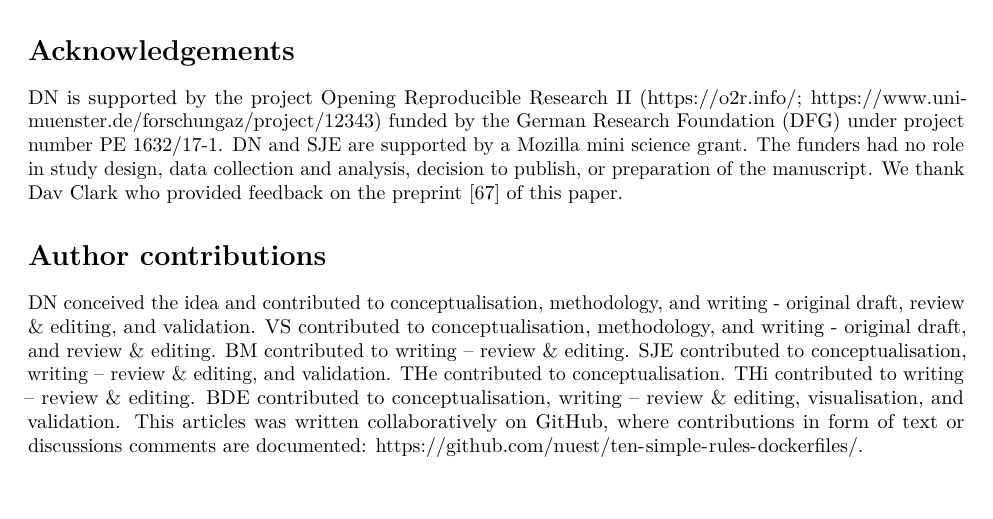
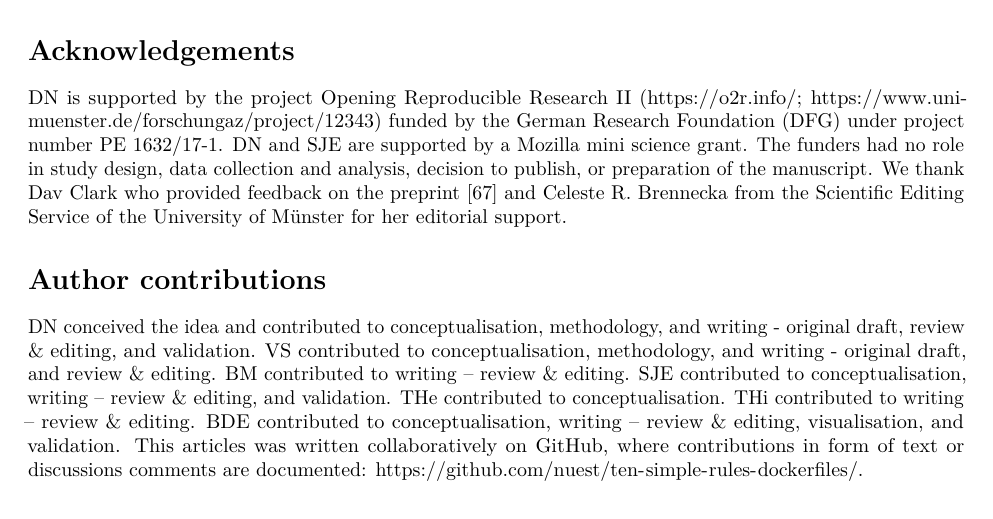
Before and after one commit to nuest/ten-simple-rules-dockerfiles, an R Markdown document (ten-simple-rules-dockerfiles.Rmd): part of page 19 of 23, cut so that both start at the same text. Rendered offline with R 4.5, knitr and Pandoc, then LaTeX, with nearby package versions; drawn as R Markdown's standard PDF in place of the format the file asks for; some code elsewhere in the file could not run offline.

Commit message:
add missing acknowledgement

```diff
--- a/ten-simple-rules-dockerfiles.Rmd
+++ b/ten-simple-rules-dockerfiles.Rmd
@@ -777,7 +777,7 @@ Most importantly, we ask researchers to share and exchange their `Dockerfile`s f
 DN is supported by the project Opening Reproducible Research II (\href{https://o2r.info/}{https://o2r.info/}; \href{https://www.uni-muenster.de/forschungaz/project/12343}{https://www.uni-muenster.de/forschungaz/project/12343}) funded by the German Research Foundation (DFG) under project number PE 1632/17-1.
 DN and SJE are supported by a Mozilla mini science grant.
 The funders had no role in study design, data collection and analysis, decision to publish, or preparation of the manuscript.
-We thank Dav Clark who provided feedback on the preprint [@nust_ten_2020] of this paper.
+We thank Dav Clark who provided feedback on the preprint [@nust_ten_2020] and Celeste&nbsp;R. Brennecka from the Scientific Editing Service of the University of Münster for her editorial support.
 
 # Author contributions {#contributions .unnumbered}
 
```
